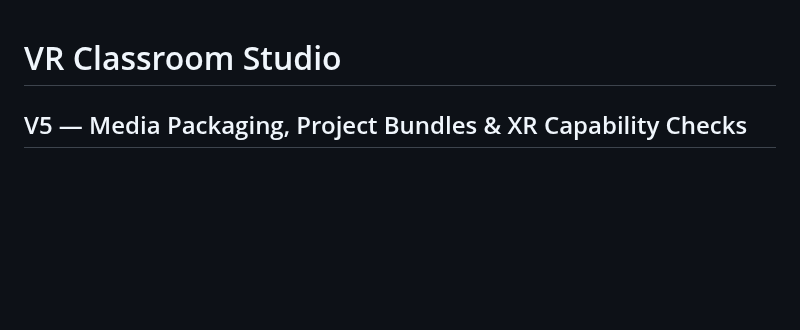
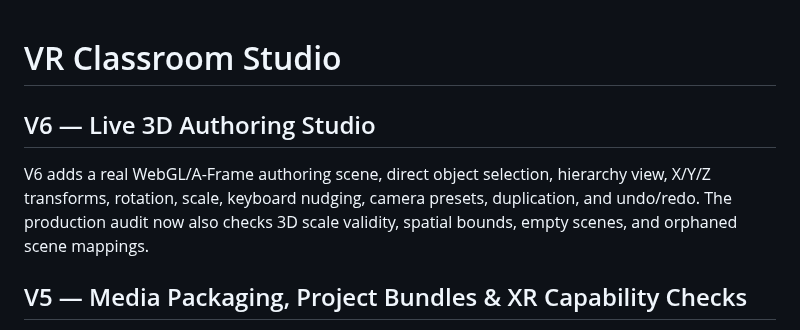
Before and after one commit to eagarcia77/VR-Classroom-Studio, a Markdown page: README.md, the part around the change. Rendered like a GitHub page; blank space fills up the shorter version.

Commit message:
Document V6 live 3D authoring release

```diff
--- a/README.md
+++ b/README.md
@@ -1,4 +1,8 @@
 # VR Classroom Studio
+
+## V6 — Live 3D Authoring Studio
+
+V6 adds a real WebGL/A-Frame authoring scene, direct object selection, hierarchy view, X/Y/Z transforms, rotation, scale, keyboard nudging, camera presets, duplication, and undo/redo. The production audit now also checks 3D scale validity, spatial bounds, empty scenes, and orphaned scene mappings.
 
 ## V5 — Media Packaging, Project Bundles & XR Capability Checks
 
```
